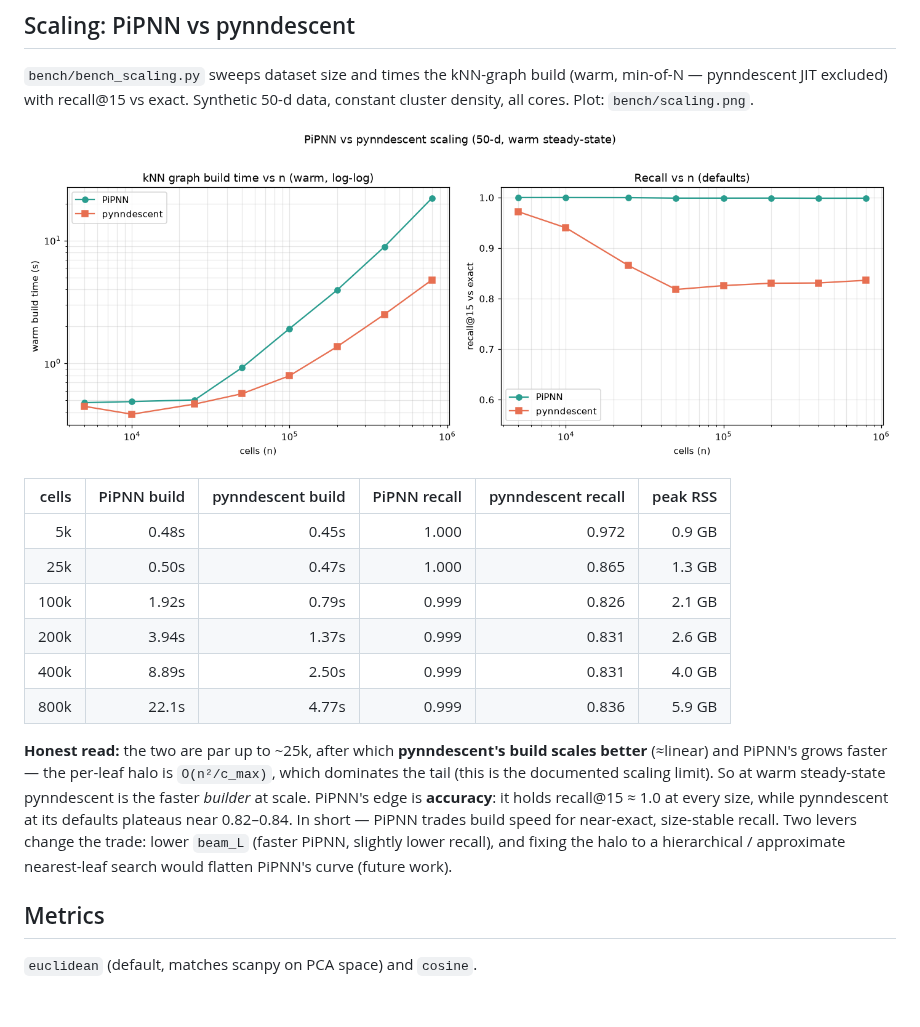
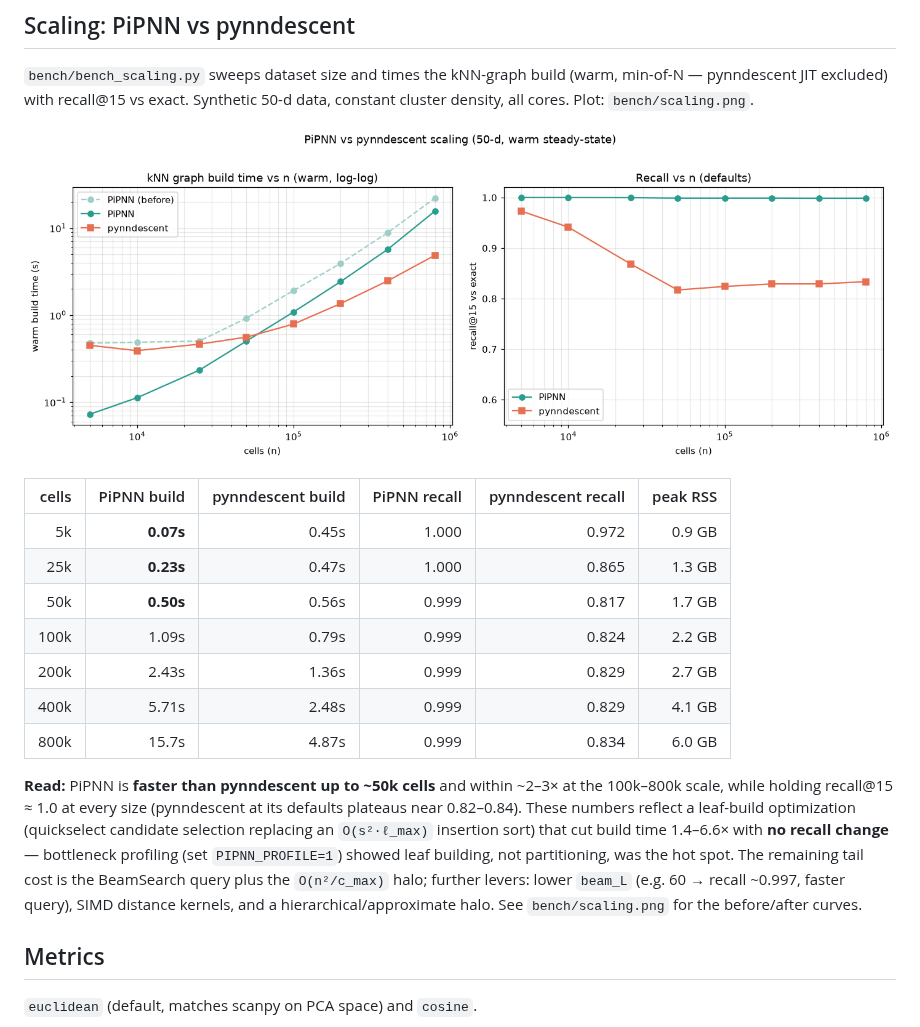
Before and after one commit to iandriver/pipnn-scanpy, a Markdown page: README.md, the part around the change. Rendered like a GitHub page; pictures changed too: bench/scaling.png; blank space fills up the shorter version.

```diff
--- a/README.md
+++ b/README.md
@@ -121,22 +121,24 @@ constant cluster density, all cores. Plot: `bench/scaling.png`.
 
 | cells | PiPNN build | pynndescent build | PiPNN recall | pynndescent recall | peak RSS |
 |------:|------------:|------------------:|-------------:|-------------------:|---------:|
-| 5k    | 0.48s | 0.45s | 1.000 | 0.972 | 0.9 GB |
-| 25k   | 0.50s | 0.47s | 1.000 | 0.865 | 1.3 GB |
-| 100k  | 1.92s | 0.79s | 0.999 | 0.826 | 2.1 GB |
-| 200k  | 3.94s | 1.37s | 0.999 | 0.831 | 2.6 GB |
-| 400k  | 8.89s | 2.50s | 0.999 | 0.831 | 4.0 GB |
-| 800k  | 22.1s | 4.77s | 0.999 | 0.836 | 5.9 GB |
+| 5k    | **0.07s** | 0.45s | 1.000 | 0.972 | 0.9 GB |
+| 25k   | **0.23s** | 0.47s | 1.000 | 0.865 | 1.3 GB |
+| 50k   | **0.50s** | 0.56s | 0.999 | 0.817 | 1.7 GB |
+| 100k  | 1.09s | 0.79s | 0.999 | 0.824 | 2.2 GB |
+| 200k  | 2.43s | 1.36s | 0.999 | 0.829 | 2.7 GB |
+| 400k  | 5.71s | 2.48s | 0.999 | 0.829 | 4.1 GB |
+| 800k  | 15.7s | 4.87s | 0.999 | 0.834 | 6.0 GB |
 
-**Honest read:** the two are par up to ~25k, after which **pynndescent's build
-scales better** (≈linear) and PiPNN's grows faster — the per-leaf halo is
-`O(n²/c_max)`, which dominates the tail (this is the documented scaling limit).
-So at warm steady-state pynndescent is the faster *builder* at scale. PiPNN's edge
-is **accuracy**: it holds recall@15 ≈ 1.0 at every size, while pynndescent at its
-defaults plateaus near 0.82–0.84. In short — PiPNN trades build speed for
-near-exact, size-stable recall. Two levers change the trade: lower `beam_L`
-(faster PiPNN, slightly lower recall), and fixing the halo to a hierarchical /
-approximate nearest-leaf search would flatten PiPNN's curve (future work).
+**Read:** PiPNN is **faster than pynndescent up to ~50k cells** and within ~2–3×
+at the 100k–800k scale, while holding recall@15 ≈ 1.0 at every size (pynndescent
+at its defaults plateaus near 0.82–0.84). These numbers reflect a leaf-build
+optimization (quickselect candidate selection replacing an `O(s²·ℓ_max)` insertion
+sort) that cut build time 1.4–6.6× with **no recall change** — bottleneck profiling
+(set `PIPNN_PROFILE=1`) showed leaf building, not partitioning, was the hot spot.
+The remaining tail cost is the BeamSearch query plus the `O(n²/c_max)` halo;
+further levers: lower `beam_L` (e.g. 60 → recall ~0.997, faster query), SIMD
+distance kernels, and a hierarchical/approximate halo. See `bench/scaling.png`
+for the before/after curves.
 
 ## Metrics
 
```
Also changed, not shown: 5 other files.
